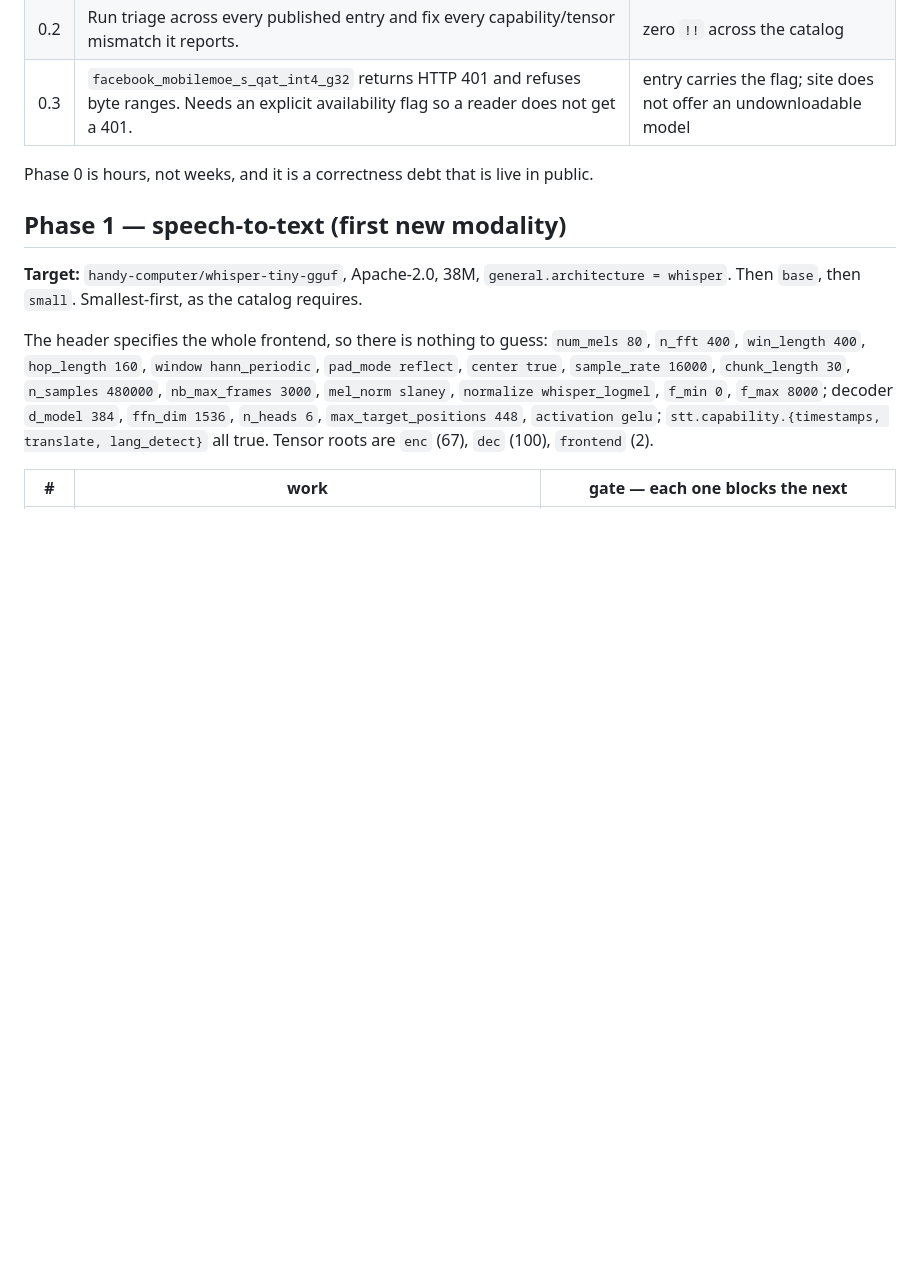
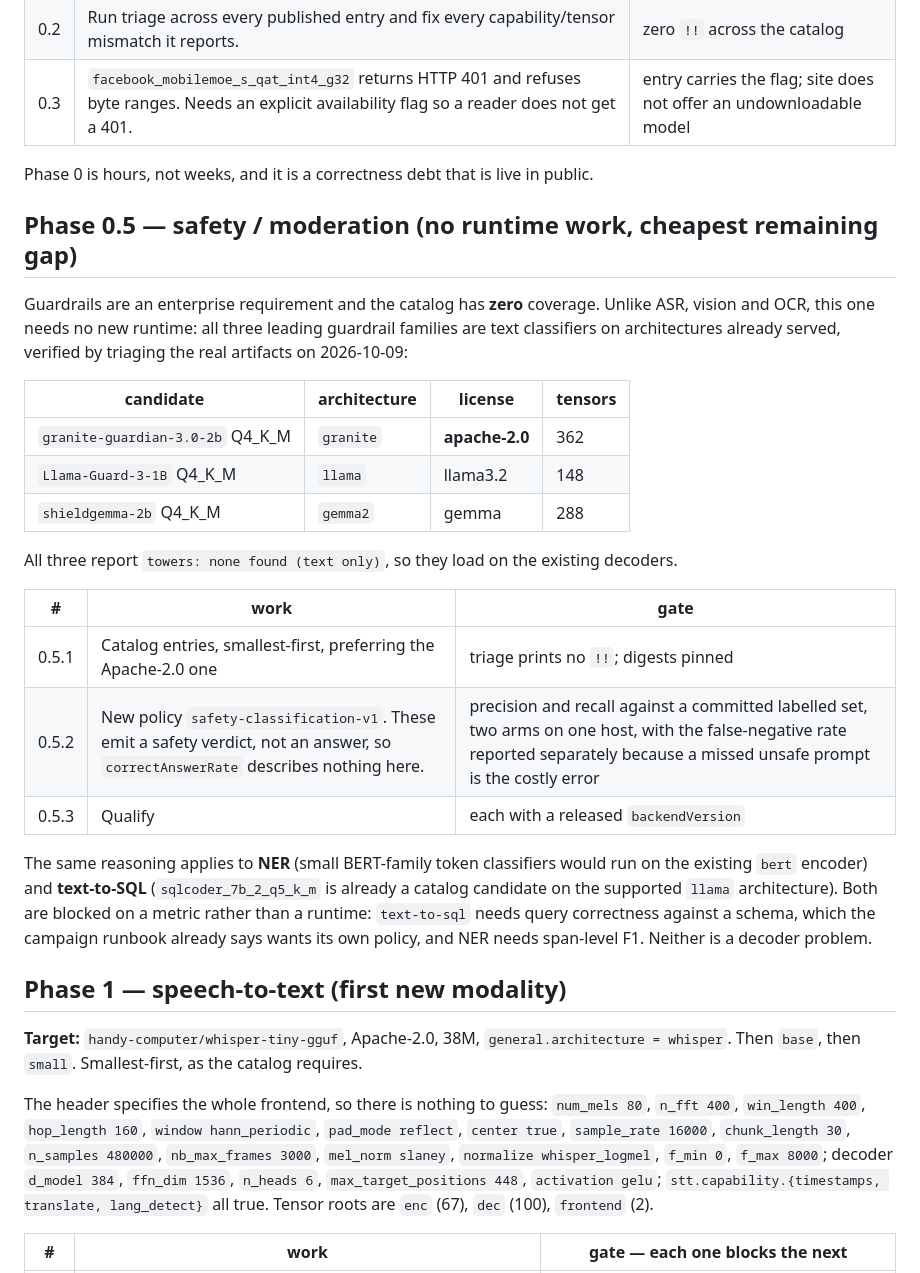
Before and after one commit to ModelJars/modeljars, a Markdown page: docs/MODALITY-ROADMAP.md, the part around the change. Rendered like a GitHub page; blank space fills up the shorter version.

Commit message:
docs(roadmap): safety/moderation needs a gate, not a runtime
Guardrails are an enterprise requirement with zero catalog coverage, and unlike ASR, vision and OCR
this gap needs no new decoder. Triaging the real artifacts shows all three leading families are
text classifiers on architectures already served: granite-guardian-3.0-2b is `granite` and
apache-2.0, Llama-Guard-3-1B is `llama`, shieldgemma-2b is `gemma2`, and all three report no
non-text towers.

What they need is a policy. These models emit a safety verdict rather than an answer, so
correctAnswerRate describes nothing about them, and the false-negative rate has to be reported
separately because a missed unsafe prompt is the expensive error.

The same shape applies to NER and text-to-SQL: both are already reachable on supported
architectures and both are blocked on a metric, not a decoder. Recorded so the next pass does not
mistake them for runtime projects.

```diff
--- a/docs/MODALITY-ROADMAP.md
+++ b/docs/MODALITY-ROADMAP.md
@@ -34,6 +34,32 @@ single-modality**, and that is the thing this roadmap exists to change.
 | 0.3 | `facebook_mobilemoe_s_qat_int4_g32` returns HTTP 401 and refuses byte ranges. Needs an explicit availability flag so a reader does not get a 401. | entry carries the flag; site does not offer an undownloadable model |
 
 Phase 0 is hours, not weeks, and it is a correctness debt that is live in public.
+
+## Phase 0.5 — safety / moderation (no runtime work, cheapest remaining gap)
+
+Guardrails are an enterprise requirement and the catalog has **zero** coverage. Unlike ASR, vision
+and OCR, this one needs no new runtime: all three leading guardrail families are text classifiers on
+architectures already served, verified by triaging the real artifacts on 2026-10-09:
+
+| candidate | architecture | license | tensors |
+| --- | --- | --- | --- |
+| `granite-guardian-3.0-2b` Q4_K_M | `granite` | **apache-2.0** | 362 |
+| `Llama-Guard-3-1B` Q4_K_M | `llama` | llama3.2 | 148 |
+| `shieldgemma-2b` Q4_K_M | `gemma2` | gemma | 288 |
+
+All three report `towers: none found (text only)`, so they load on the existing decoders.
+
+| # | work | gate |
+| --- | --- | --- |
+| 0.5.1 | Catalog entries, smallest-first, preferring the Apache-2.0 one | triage prints no `!!`; digests pinned |
+| 0.5.2 | New policy `safety-classification-v1`. These emit a safety verdict, not an answer, so `correctAnswerRate` describes nothing here. | precision and recall against a committed labelled set, two arms on one host, with the false-negative rate reported separately because a missed unsafe prompt is the costly error |
+| 0.5.3 | Qualify | each with a released `backendVersion` |
+
+The same reasoning applies to **NER** (small BERT-family token classifiers would run on the existing
+`bert` encoder) and **text-to-SQL** (`sqlcoder_7b_2_q5_k_m` is already a catalog candidate on the
+supported `llama` architecture). Both are blocked on a metric rather than a runtime:
+`text-to-sql` needs query correctness against a schema, which the campaign runbook already says
+wants its own policy, and NER needs span-level F1. Neither is a decoder problem.
 
 ## Phase 1 — speech-to-text (first new modality)
 
```
